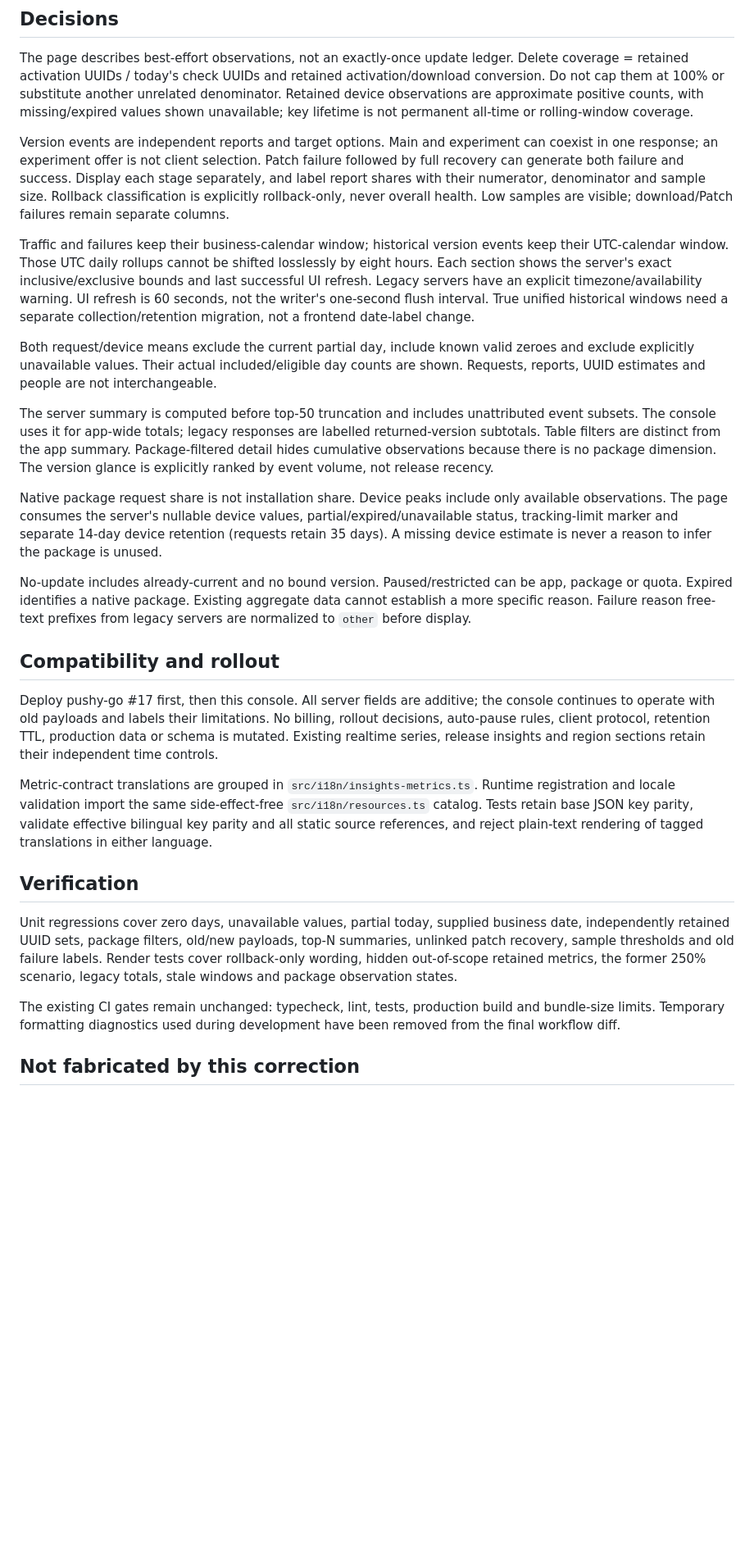
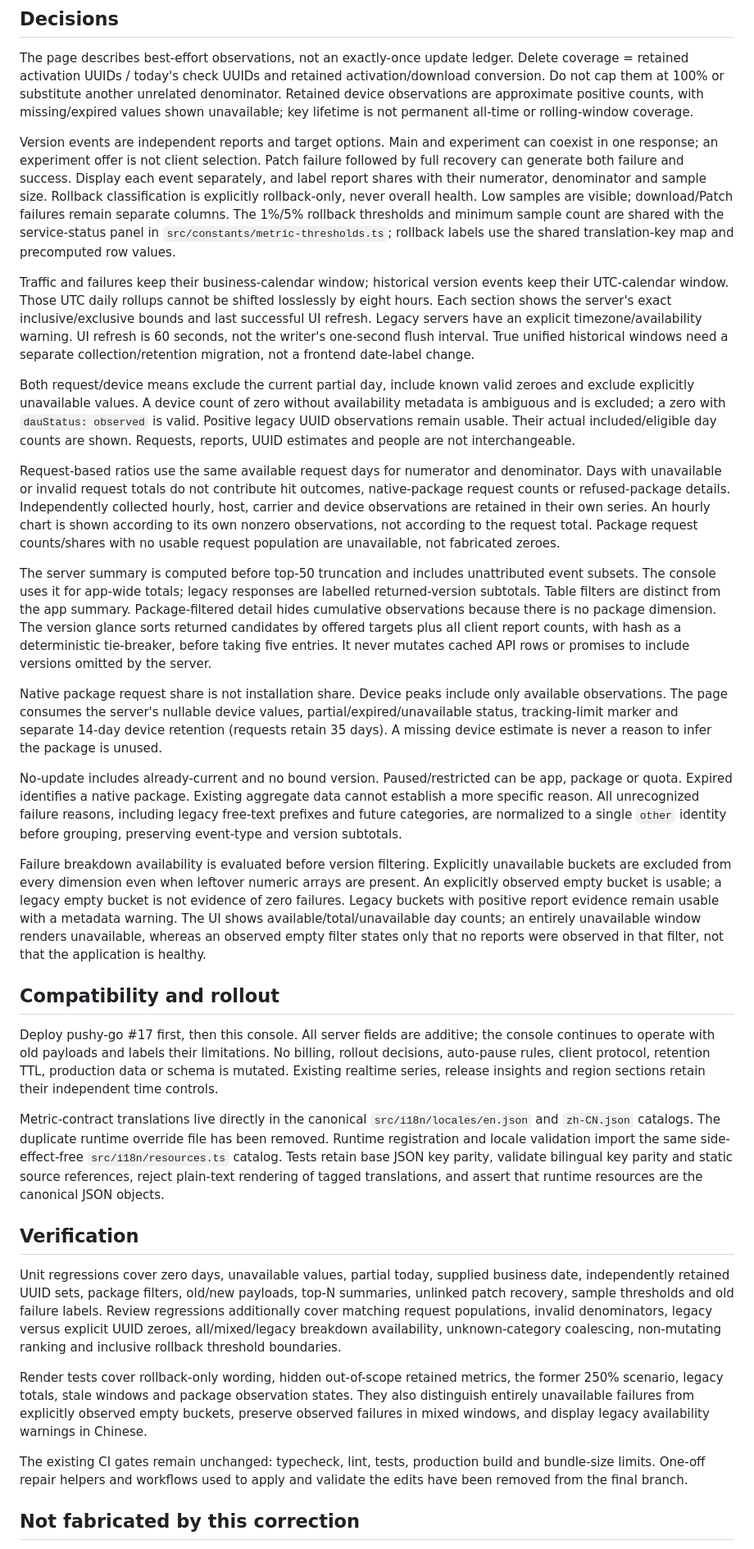
Before and after one commit to reactnativecn/pushy-admin, a Markdown page: docs/insights-metric-contract.md, the part around the change. Shown at 82% size. GitHub-like rendering; blank space fills up the shorter version.

Commit message:
docs(insights): record review corrections and canonical metric definitions

```diff
--- a/docs/insights-metric-contract.md
+++ b/docs/insights-metric-contract.md
@@ -6,29 +6,35 @@ Companion server PR: https://github.com/reactnativecn/pushy-go/pull/17
 
 The page describes best-effort observations, not an exactly-once update ledger. Delete coverage = retained activation UUIDs / today's check UUIDs and retained activation/download conversion. Do not cap them at 100% or substitute another unrelated denominator. Retained device observations are approximate positive counts, with missing/expired values shown unavailable; key lifetime is not permanent all-time or rolling-window coverage.
 
-Version events are independent reports and target options. Main and experiment can coexist in one response; an experiment offer is not client selection. Patch failure followed by full recovery can generate both failure and success. Display each stage separately, and label report shares with their numerator, denominator and sample size. Rollback classification is explicitly rollback-only, never overall health. Low samples are visible; download/Patch failures remain separate columns.
+Version events are independent reports and target options. Main and experiment can coexist in one response; an experiment offer is not client selection. Patch failure followed by full recovery can generate both failure and success. Display each event separately, and label report shares with their numerator, denominator and sample size. Rollback classification is explicitly rollback-only, never overall health. Low samples are visible; download/Patch failures remain separate columns. The 1%/5% rollback thresholds and minimum sample count are shared with the service-status panel in `src/constants/metric-thresholds.ts`; rollback labels use the shared translation-key map and precomputed row values.
 
 Traffic and failures keep their business-calendar window; historical version events keep their UTC-calendar window. Those UTC daily rollups cannot be shifted losslessly by eight hours. Each section shows the server's exact inclusive/exclusive bounds and last successful UI refresh. Legacy servers have an explicit timezone/availability warning. UI refresh is 60 seconds, not the writer's one-second flush interval. True unified historical windows need a separate collection/retention migration, not a frontend date-label change.
 
-Both request/device means exclude the current partial day, include known valid zeroes and exclude explicitly unavailable values. Their actual included/eligible day counts are shown. Requests, reports, UUID estimates and people are not interchangeable.
+Both request/device means exclude the current partial day, include known valid zeroes and exclude explicitly unavailable values. A device count of zero without availability metadata is ambiguous and is excluded; a zero with `dauStatus: observed` is valid. Positive legacy UUID observations remain usable. Their actual included/eligible day counts are shown. Requests, reports, UUID estimates and people are not interchangeable.
 
-The server summary is computed before top-50 truncation and includes unattributed event subsets. The console uses it for app-wide totals; legacy responses are labelled returned-version subtotals. Table filters are distinct from the app summary. Package-filtered detail hides cumulative observations because there is no package dimension. The version glance is explicitly ranked by event volume, not release recency.
+Request-based ratios use the same available request days for numerator and denominator. Days with unavailable or invalid request totals do not contribute hit outcomes, native-package request counts or refused-package details. Independently collected hourly, host, carrier and device observations are retained in their own series. An hourly chart is shown according to its own nonzero observations, not according to the request total. Package request counts/shares with no usable request population are unavailable, not fabricated zeroes.
+
+The server summary is computed before top-50 truncation and includes unattributed event subsets. The console uses it for app-wide totals; legacy responses are labelled returned-version subtotals. Table filters are distinct from the app summary. Package-filtered detail hides cumulative observations because there is no package dimension. The version glance sorts returned candidates by offered targets plus all client report counts, with hash as a deterministic tie-breaker, before taking five entries. It never mutates cached API rows or promises to include versions omitted by the server.
 
 Native package request share is not installation share. Device peaks include only available observations. The page consumes the server's nullable device values, partial/expired/unavailable status, tracking-limit marker and separate 14-day device retention (requests retain 35 days). A missing device estimate is never a reason to infer the package is unused.
 
-No-update includes already-current and no bound version. Paused/restricted can be app, package or quota. Expired identifies a native package. Existing aggregate data cannot establish a more specific reason. Failure reason free-text prefixes from legacy servers are normalized to `other` before display.
+No-update includes already-current and no bound version. Paused/restricted can be app, package or quota. Expired identifies a native package. Existing aggregate data cannot establish a more specific reason. All unrecognized failure reasons, including legacy free-text prefixes and future categories, are normalized to a single `other` identity before grouping, preserving event-type and version subtotals.
+
+Failure breakdown availability is evaluated before version filtering. Explicitly unavailable buckets are excluded from every dimension even when leftover numeric arrays are present. An explicitly observed empty bucket is usable; a legacy empty bucket is not evidence of zero failures. Legacy buckets with positive report evidence remain usable with a metadata warning. The UI shows available/total/unavailable day counts; an entirely unavailable window renders unavailable, whereas an observed empty filter states only that no reports were observed in that filter, not that the application is healthy.
 
 ## Compatibility and rollout
 
 Deploy pushy-go #17 first, then this console. All server fields are additive; the console continues to operate with old payloads and labels their limitations. No billing, rollout decisions, auto-pause rules, client protocol, retention TTL, production data or schema is mutated. Existing realtime series, release insights and region sections retain their independent time controls.
 
-Metric-contract translations are grouped in `src/i18n/insights-metrics.ts`. Runtime registration and locale validation import the same side-effect-free `src/i18n/resources.ts` catalog. Tests retain base JSON key parity, validate effective bilingual key parity and all static source references, and reject plain-text rendering of tagged translations in either language.
+Metric-contract translations live directly in the canonical `src/i18n/locales/en.json` and `zh-CN.json` catalogs. The duplicate runtime override file has been removed. Runtime registration and locale validation import the same side-effect-free `src/i18n/resources.ts` catalog. Tests retain base JSON key parity, validate bilingual key parity and static source references, reject plain-text rendering of tagged translations, and assert that runtime resources are the canonical JSON objects.
 
 ## Verification
 
-Unit regressions cover zero days, unavailable values, partial today, supplied business date, independently retained UUID sets, package filters, old/new payloads, top-N summaries, unlinked patch recovery, sample thresholds and old failure labels. Render tests cover rollback-only wording, hidden out-of-scope retained metrics, the former 250% scenario, legacy totals, stale windows and package observation states.
+Unit regressions cover zero days, unavailable values, partial today, supplied business date, independently retained UUID sets, package filters, old/new payloads, top-N summaries, unlinked patch recovery, sample thresholds and old failure labels. Review regressions additionally cover matching request populations, invalid denominators, legacy versus explicit UUID zeroes, all/mixed/legacy breakdown availability, unknown-category coalescing, non-mutating ranking and inclusive rollback threshold boundaries.
 
-The existing CI gates remain unchanged: typecheck, lint, tests, production build and bundle-size limits. Temporary formatting diagnostics used during development have been removed from the final workflow diff.
+Render tests cover rollback-only wording, hidden out-of-scope retained metrics, the former 250% scenario, legacy totals, stale windows and package observation states. They also distinguish entirely unavailable failures from explicitly observed empty buckets, preserve observed failures in mixed windows, and display legacy availability warnings in Chinese.
+
+The existing CI gates remain unchanged: typecheck, lint, tests, production build and bundle-size limits. One-off repair helpers and workflows used to apply and validate the edits have been removed from the final branch.
 
 ## Not fabricated by this correction
 
```
